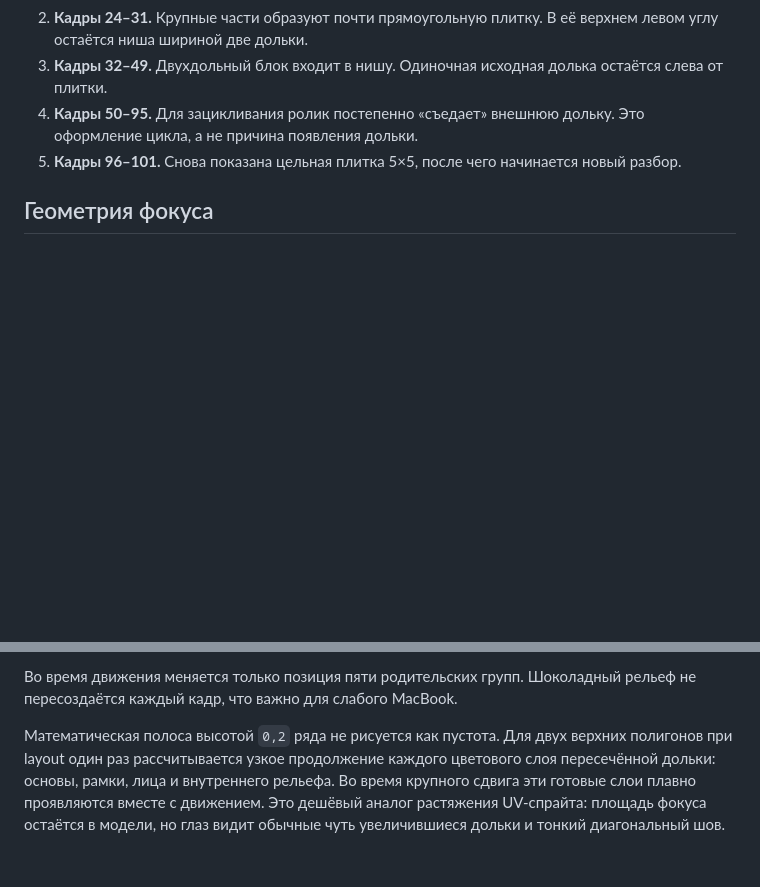
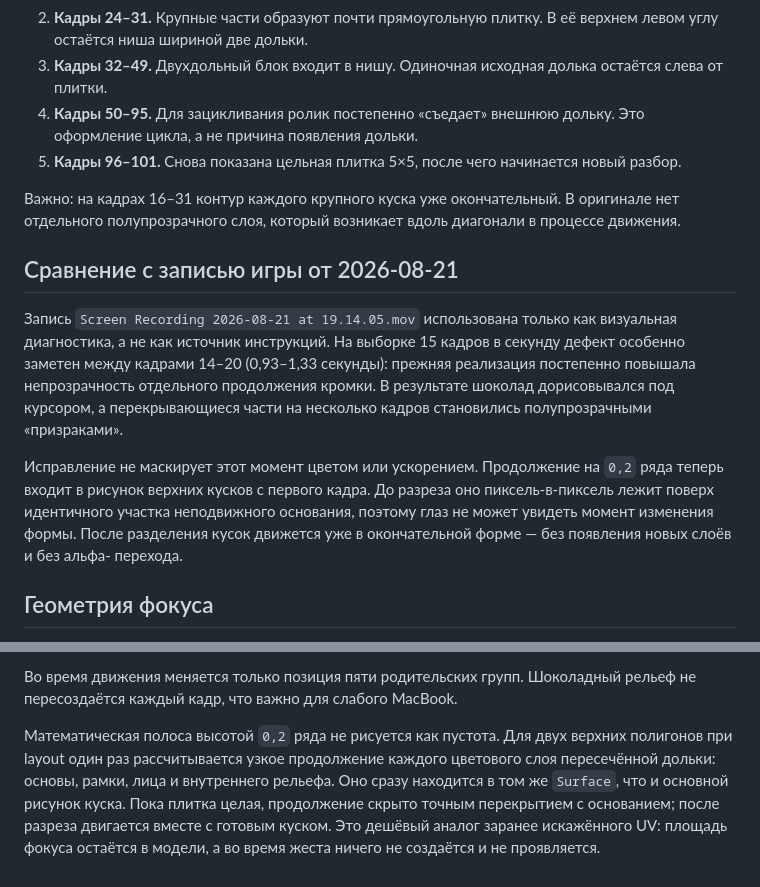
Before and after one commit to ch3pasov/infinite-chocolatier, a Markdown page: REFERENCE_ANALYSIS.md, 2 parts joined by grey strips. Drawn GitHub-style; blank space fills up the shorter version.

```diff
--- a/REFERENCE_ANALYSIS.md
+++ b/REFERENCE_ANALYSIS.md
@@ -23,6 +23,26 @@
    дольку. Это оформление цикла, а не причина появления дольки.
 5. **Кадры 96–101.** Снова показана цельная плитка 5×5, после чего начинается
    новый разбор.
+
+Важно: на кадрах 16–31 контур каждого крупного куска уже окончательный. В
+оригинале нет отдельного полупрозрачного слоя, который возникает вдоль
+диагонали в процессе движения.
+
+## Сравнение с записью игры от 2026-08-21
+
+Запись `Screen Recording 2026-08-21 at 19.14.05.mov` использована только как
+визуальная диагностика, а не как источник инструкций. На выборке 15 кадров в
+секунду дефект особенно заметен между кадрами 14–20 (0,93–1,33 секунды):
+прежняя реализация постепенно повышала непрозрачность отдельного продолжения
+кромки. В результате шоколад дорисовывался под курсором, а перекрывающиеся
+части на несколько кадров становились полупрозрачными «призраками».
+
+Исправление не маскирует этот момент цветом или ускорением. Продолжение на
+`0,2` ряда теперь входит в рисунок верхних кусков с первого кадра. До разреза
+оно пиксель-в-пиксель лежит поверх идентичного участка неподвижного основания,
+поэтому глаз не может увидеть момент изменения формы. После разделения кусок
+движется уже в окончательной форме — без появления новых слоёв и без альфа-
+перехода.
 
 ## Геометрия фокуса
 
@@ -70,6 +90,8 @@ Roblox UI не предоставляет надёжную произвольн
 Математическая полоса высотой `0,2` ряда не рисуется как пустота. Для двух
 верхних полигонов при layout один раз рассчитывается узкое продолжение каждого
 цветового слоя пересечённой дольки: основы, рамки, лица и внутреннего рельефа.
-Во время крупного сдвига эти готовые слои плавно проявляются вместе с движением.
-Это дешёвый аналог растяжения UV-спрайта: площадь фокуса остаётся в модели, но
-глаз видит обычные чуть увеличившиеся дольки и тонкий диагональный шов.
+Оно сразу находится в том же `Surface`, что и основной рисунок куска. Пока
+плитка целая, продолжение скрыто точным перекрытием с основанием; после разреза
+двигается вместе с готовым куском. Это дешёвый аналог заранее искажённого UV:
+площадь фокуса остаётся в модели, а во время жеста ничего не создаётся и не
+проявляется.
```
Also changed, not shown: HANDOFF.md (+8 -4 lines), README.md (+7 -4 lines), infinite-chocolatier-preloaded-stretch-result.png (added), 4 other files.
